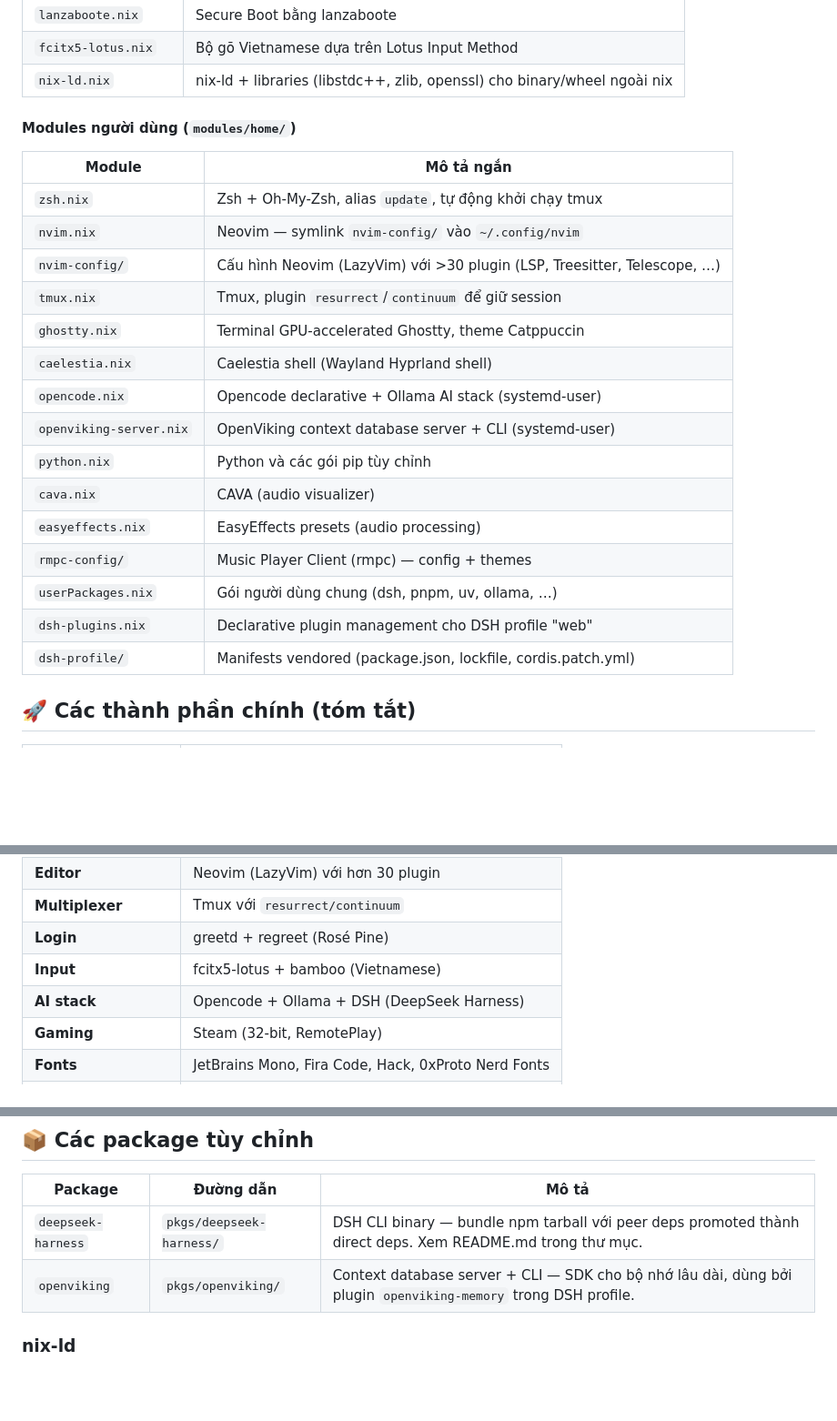
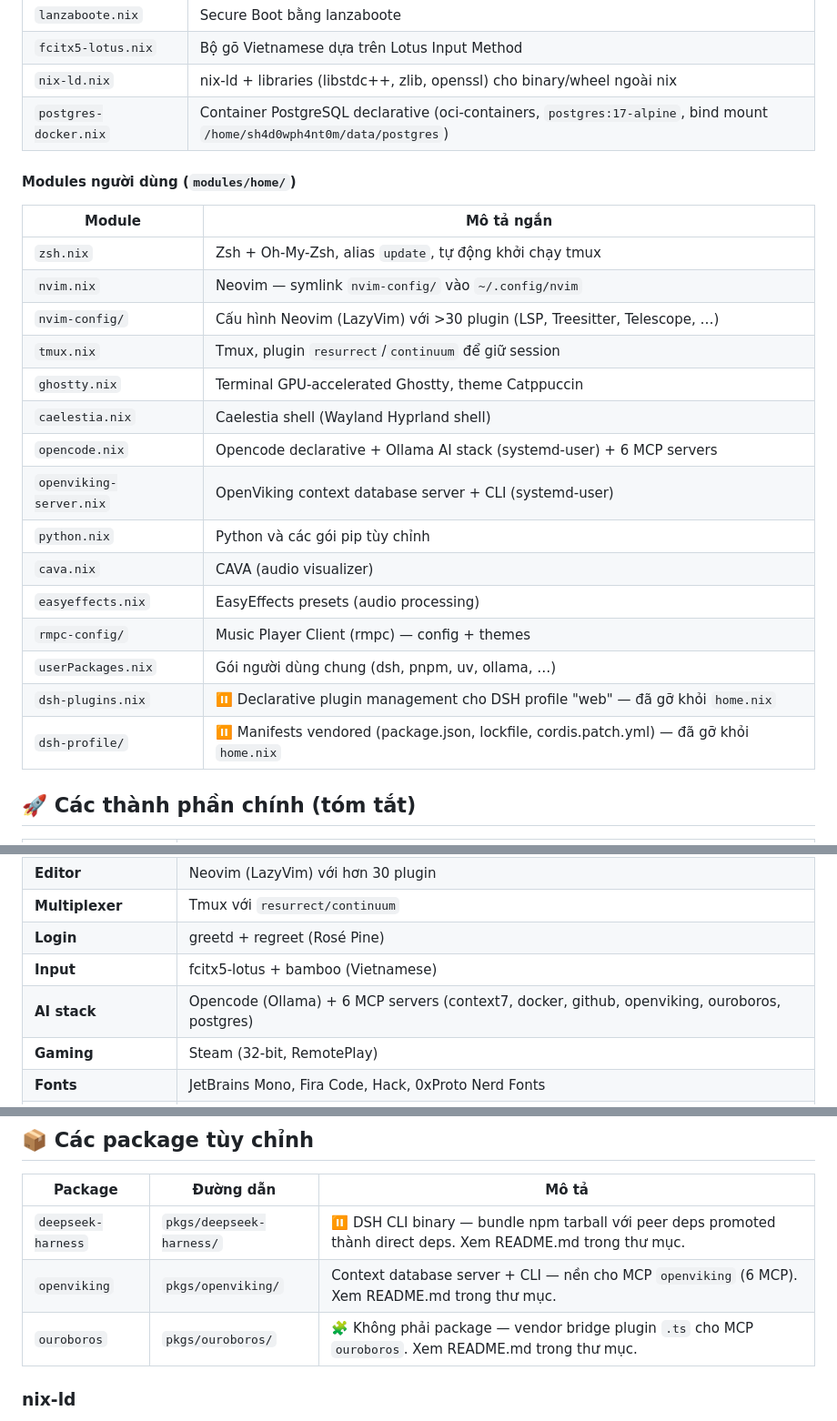
Before and after one commit to quangnguyen0101/nixos-config, a Markdown page: README.md, 3 parts joined by grey strips. Shown at 91% size. GitHub-like rendering; blank space fills up the shorter version.

```diff
--- a/README.md
+++ b/README.md
@@ -36,6 +36,7 @@ flake.nix                     # Entry point – khai báo inputs, outputs và c
 | `lanzaboote.nix` | Secure Boot bằng lanzaboote |
 | `fcitx5-lotus.nix` | Bộ gõ Vietnamese dựa trên Lotus Input Method |
 | `nix-ld.nix` | nix-ld + libraries (libstdc++, zlib, openssl) cho binary/wheel ngoài nix |
+| `postgres-docker.nix` | Container PostgreSQL declarative (oci-containers, `postgres:17-alpine`, bind mount `/home/sh4d0wph4nt0m/data/postgres`) |
 
 #### Modules người dùng (`modules/home/`)
 | Module | Mô tả ngắn |
@@ -46,15 +47,15 @@ flake.nix                     # Entry point – khai báo inputs, outputs và c
 | `tmux.nix` | Tmux, plugin `resurrect`/`continuum` để giữ session |
 | `ghostty.nix` | Terminal GPU-accelerated Ghostty, theme Catppuccin |
 | `caelestia.nix` | Caelestia shell (Wayland Hyprland shell) |
-| `opencode.nix` | Opencode declarative + Ollama AI stack (systemd-user) |
+| `opencode.nix` | Opencode declarative + Ollama AI stack (systemd-user) + 6 MCP servers |
 | `openviking-server.nix` | OpenViking context database server + CLI (systemd-user) |
 | `python.nix` | Python và các gói pip tùy chỉnh |
 | `cava.nix` | CAVA (audio visualizer) |
 | `easyeffects.nix` | EasyEffects presets (audio processing) |
 | `rmpc-config/` | Music Player Client (rmpc) — config + themes |
 | `userPackages.nix` | Gói người dùng chung (dsh, pnpm, uv, ollama, …) |
-| `dsh-plugins.nix` | Declarative plugin management cho DSH profile "web" |
-| `dsh-profile/` | Manifests vendored (package.json, lockfile, cordis.patch.yml) |
+| `dsh-plugins.nix` | ⏸️ Declarative plugin management cho DSH profile "web" — đã gỡ khỏi `home.nix` |
+| `dsh-profile/` | ⏸️ Manifests vendored (package.json, lockfile, cordis.patch.yml) — đã gỡ khỏi `home.nix` |
 
 ## 🚀 Các thành phần chính (tóm tắt)
 | Thành phần | Mô tả |
@@ -66,7 +67,7 @@ flake.nix                     # Entry point – khai báo inputs, outputs và c
 | **Multiplexer** | Tmux với `resurrect/continuum` |
 | **Login** | greetd + regreet (Rosé Pine) |
 | **Input** | fcitx5-lotus + bamboo (Vietnamese) |
-| **AI stack** | Opencode + Ollama + DSH (DeepSeek Harness) |
+| **AI stack** | Opencode (Ollama) + 6 MCP servers (context7, docker, github, openviking, ouroboros, postgres) |
 | **Gaming** | Steam (32-bit, RemotePlay) |
 | **Fonts** | JetBrains Mono, Fira Code, Hack, 0xProto Nerd Fonts |
 | **Secure boot** | lanzaboote (PKI bundle `/var/lib/sbctl`) |
@@ -202,8 +222,9 @@ Database ngữ cảnh bền vững. Không gian URI `viking://`.
 
 | Package | Đường dẫn | Mô tả |
 |---------|-----------|-------|
-| `deepseek-harness` | `pkgs/deepseek-harness/` | DSH CLI binary — bundle npm tarball với peer deps promoted thành direct deps. Xem README.md trong thư mục. |
-| `openviking` | `pkgs/openviking/` | Context database server + CLI — SDK cho bộ nhớ lâu dài, dùng bởi plugin `openviking-memory` trong DSH profile. |
+| `deepseek-harness` | `pkgs/deepseek-harness/` | ⏸️ DSH CLI binary — bundle npm tarball với peer deps promoted thành direct deps. Xem README.md trong thư mục. |
+| `openviking` | `pkgs/openviking/` | Context database server + CLI — nền cho MCP `openviking` (6 MCP). Xem README.md trong thư mục. |
+| `ouroboros` | `pkgs/ouroboros/` | 🧩 Không phải package — vendor bridge plugin `.ts` cho MCP `ouroboros`. Xem README.md trong thư mục. |
 
 ### nix-ld
 `modules/system/nix-ld.nix` kích hoạt `programs.nix-ld` với `libstdc++`, `zlib`, `openssl` — cần thiết cho C-extension wheels (pillow, numpy, greenlet, …) dựng ngoài nix.
```
Also changed, not shown: other parts of README.md (+31 -10 lines), pkgs/deepseek-harness/README.md (+18 -23 lines).
